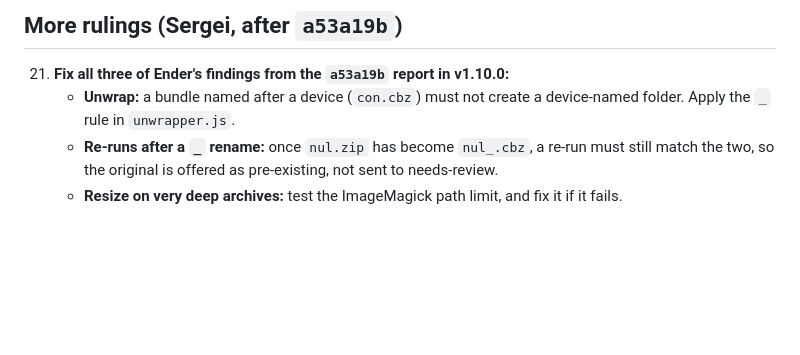
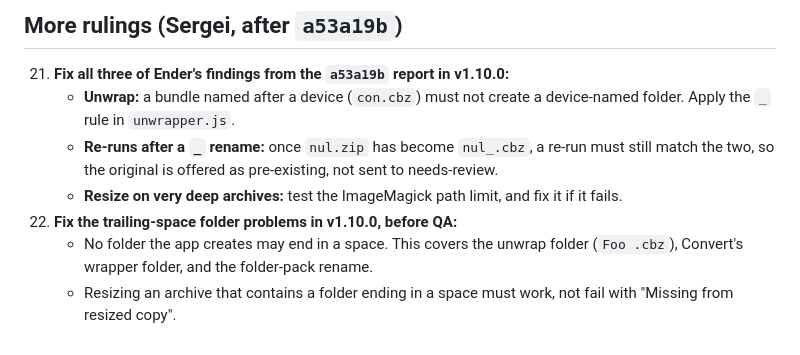
Before and after one commit to Gemanoneko/ComixManagementTool, a Markdown page: Docs/ComixManagementTool_v1.9.8_Rulings.md, the part around the change. Rendered like a GitHub page; blank space fills up the shorter version.

Commit message:
docs: ruling 22 (trailing-space folders, resize round-trip)

```diff
--- a/Docs/ComixManagementTool_v1.9.8_Rulings.md
+++ b/Docs/ComixManagementTool_v1.9.8_Rulings.md
@@ -209,3 +209,6 @@ These are text and UX fixes only. Every item not listed here stays as it is.
     - **Unwrap:** a bundle named after a device (`con.cbz`) must not create a device-named folder. Apply the `_` rule in `unwrapper.js`.
     - **Re-runs after a `_` rename:** once `nul.zip` has become `nul_.cbz`, a re-run must still match the two, so the original is offered as pre-existing, not sent to needs-review.
     - **Resize on very deep archives:** test the ImageMagick path limit, and fix it if it fails.
+22. **Fix the trailing-space folder problems in v1.10.0, before QA:**
+    - No folder the app creates may end in a space. This covers the unwrap folder (`Foo .cbz`), Convert's wrapper folder, and the folder-pack rename.
+    - Resizing an archive that contains a folder ending in a space must work, not fail with "Missing from resized copy".
```
